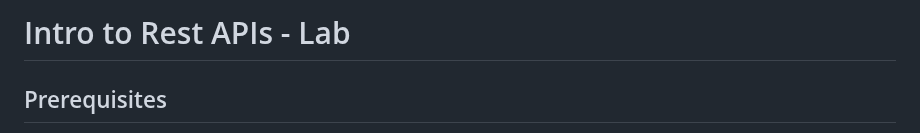
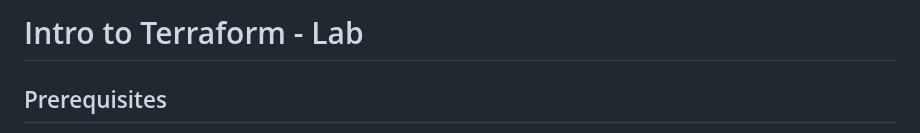
Before and after one commit to CiscoDevNet/WASTC2024-vFDW, a Markdown page: 2-Tuesday/Intro-to-Terraform/README.md, the part around the change. Rendered like a GitHub page.

```diff
--- a/2-Tuesday/Intro-to-Terraform/README.md
+++ b/2-Tuesday/Intro-to-Terraform/README.md
@@ -1,4 +1,4 @@
-# Intro to Rest APIs - Lab
+# Intro to Terraform - Lab
 
 ## Prerequisites
 
```
